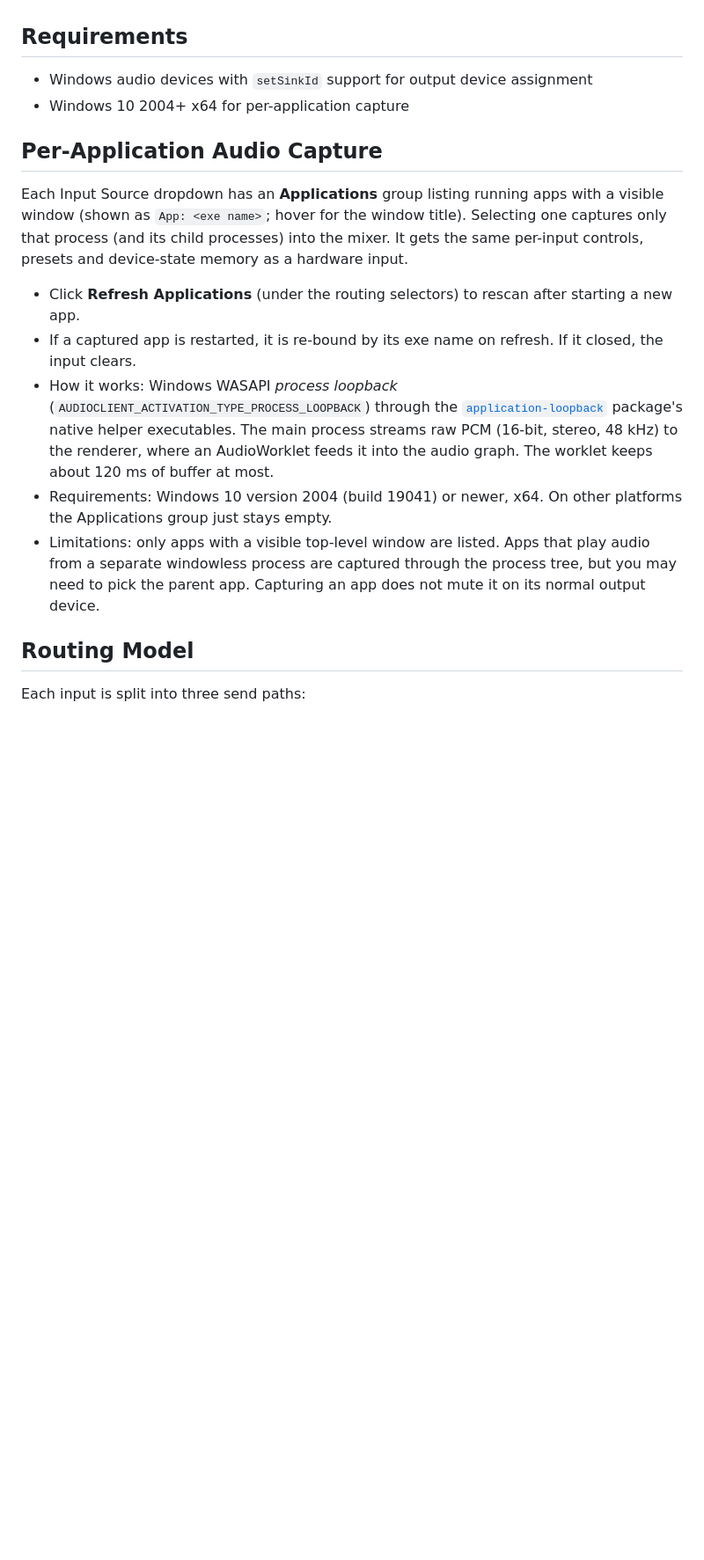
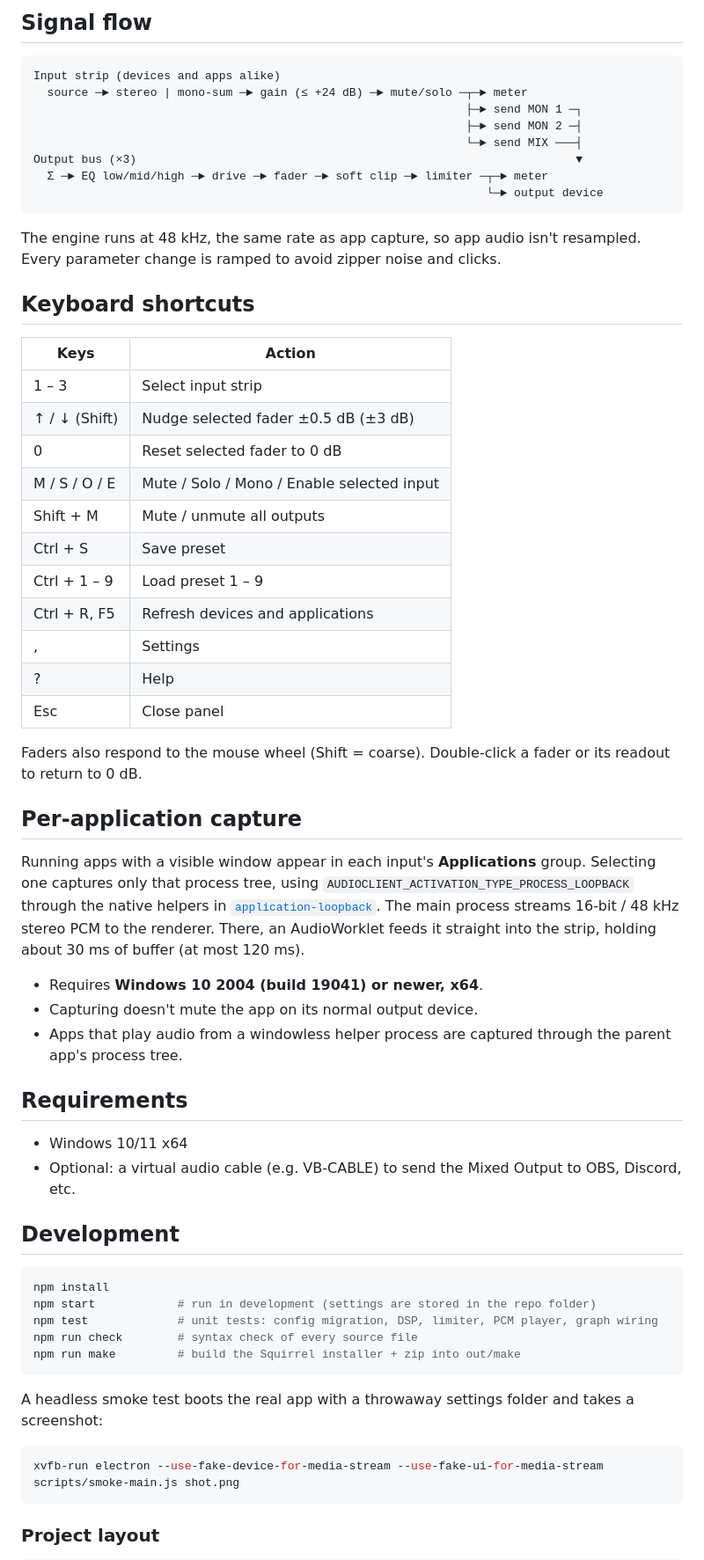
Before and after one commit to ImLunaUwU/Audio-Mixer, a Markdown page: README.md, the part around the change printed below. Shown: that part at 88% size. Rendered like a GitHub page; blank space fills up the shorter version.

````diff
--- a/README.md
+++ b/README.md
@@ -32,20 +38,64 @@ Desktop Electron app for low-latency audio routing and monitoring with per-input
+## Signal flow
+
+```
+Input strip (devices and apps alike)
+  source ─► stereo | mono-sum ─► gain (≤ +24 dB) ─► mute/solo ─┬─► meter
+                                                               ├─► send MON 1 ─┐
+                                                               ├─► send MON 2 ─┤
+                                                               └─► send MIX ───┤
+Output bus (×3)                                                                ▼
+  Σ ─► EQ low/mid/high ─► drive ─► fader ─► soft clip ─► limiter ─┬─► meter
+                                                                  └─► output device
+```
+
+The engine runs at 48 kHz, the same rate as app capture, so app audio isn't resampled. Every parameter change is ramped to avoid zipper noise and clicks.
+
+## Keyboard shortcuts
+
+| Keys | Action |
+| --- | --- |
+| 1 – 3 | Select input strip |
+| ↑ / ↓ (Shift) | Nudge selected fader ±0.5 dB (±3 dB) |
+| 0 | Reset selected fader to 0 dB |
+| M / S / O / E | Mute / Solo / Mono / Enable selected input |
+| Shift + M | Mute / unmute all outputs |
+| Ctrl + S | Save preset |
+| Ctrl + 1 – 9 | Load preset 1 – 9 |
+| Ctrl + R, F5 | Refresh devices and applications |
+| , | Settings |
+| ? | Help |
+| Esc | Close panel |
+
+Faders also respond to the mouse wheel (Shift = coarse). Double-click a fader or its readout to return to 0 dB.
+
+## Per-application capture
+
+Running apps with a visible window appear in each input's **Applications** group. Selecting one captures only that process tree, using `AUDIOCLIENT_ACTIVATION_TYPE_PROCESS_LOOPBACK` through the native helpers in [`application-loopback`](https://github.com/WerdoxDev/application-loopback). The main process streams 16-bit / 48 kHz stereo PCM to the renderer. There, an AudioWorklet feeds it straight into the strip, holding about 30 ms of buffer (at most 120 ms).
+
+- Requires **Windows 10 2004 (build 19041) or newer, x64**.
+- Capturing doesn't mute the app on its normal output device.
+- Apps that play audio from a windowless helper process are captured through the parent app's process tree.
 
 ## Requirements
 
-- Windows audio devices with `setSinkId` support for output device assignment
-- Windows 10 2004+ x64 for per-application capture
+- Windows 10/11 x64
+- Optional: a virtual audio cable (e.g. VB-CABLE) to send the Mixed Output to OBS, Discord, etc.
 
-## Per-Application Audio Capture
+## Development
 
-Each Input Source dropdown has an **Applications** group listing running apps with a visible window (shown as `App: <exe name>`; hover for the window title). Selecting one captures only that process (and its child processes) into the mixer. It gets the same per-input controls, presets and device-state memory as a hardware input.
+```sh
+npm install
+npm start            # run in development (settings are stored in the repo folder)
+npm test             # unit tests: config migration, DSP, limiter, PCM player, graph wiring
+npm run check        # syntax check of every source file
+npm run make         # build the Squirrel installer + zip into out/make
+```
 
-- Click **Refresh Applications** (under the routing selectors) to rescan after starting a new app.
-- If a captured app is restarted, it is re-bound by its exe name on refresh. If it closed, the input clears.
-- How it works: Windows WASAPI *process loopback* (`AUDIOCLIENT_ACTIVATION_TYPE_PROCESS_LOOPBACK`) through the [`application-loopback`](https://github.com/WerdoxDev/application-loopback) package's native helper executables. The main process streams raw PCM (16-bit, stereo, 48 kHz) to the renderer, where an AudioWorklet feeds it into the audio graph. The worklet keeps about 120 ms of buffer at most.
-- Requirements: Windows 10 version 2004 (build 19041) or newer, x64. On other platforms the Applications group just stays empty.
-- Limitations: only apps with a visible top-level window are listed. Apps that play audio from a separate windowless process are captured through the process tree, but you may need to pick the parent app. Capturing an app does not mute it on its normal output device.
+A headless smoke test boots the real app with a throwaway settings folder and takes a screenshot:
 
-## Routing Model
+```sh
+xvfb-run electron --use-fake-device-for-media-stream --use-fake-ui-for-media-stream scripts/smoke-main.js shot.png
+```
 
-Each input is split into three send paths:
+### Project layout
 
````
Also changed, not shown: other parts of README.md (+60 -41 lines), assets/screenshot.png (added), 6 other files.
